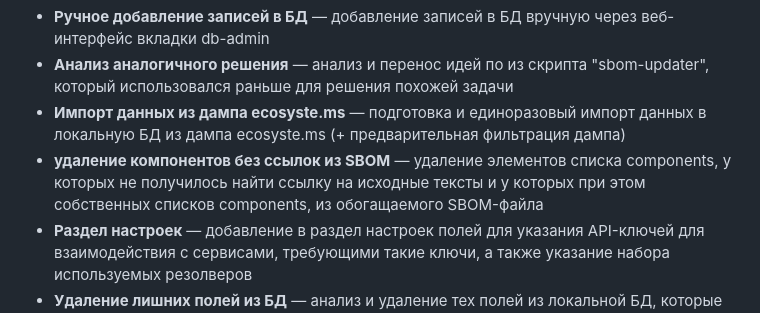
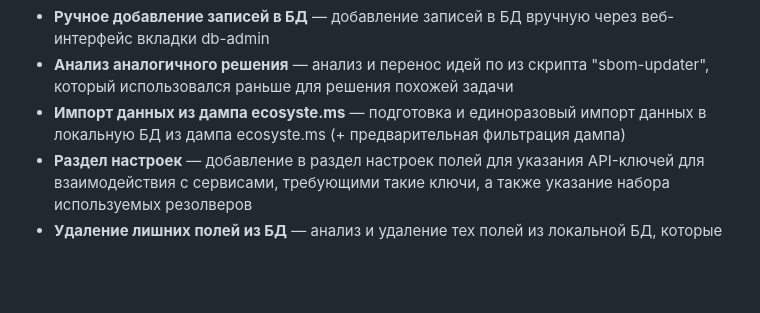
Before and after one commit to mArTi3-github/sbom-helper, a Markdown page: .misc/project_plan.md, the part around the change. Drawn GitHub-style; blank space fills up the shorter version.

Commit message:
Обновил план

```diff
--- a/.misc/project_plan.md
+++ b/.misc/project_plan.md
@@ -71,7 +71,6 @@
 - **Ручное добавление записей в БД** — добавление записей в БД вручную через веб-интерфейс вкладки db-admin
 - **Анализ аналогичного решения** — анализ и перенос идей по  из скрипта "sbom-updater", который использовался раньше для решения похожей задачи
 - **Импорт данных из дампа ecosyste.ms** — подготовка и единоразовый импорт данных в локальную БД из дампа ecosyste.ms (+ предварительная фильтрация дампа)
-- **удаление компонентов без ссылок из SBOM** — удаление элементов списка components, у которых не получилось найти ссылку на исходные тексты и у которых при этом собственных списков components, из обогащаемого SBOM-файла
 - **Раздел настроек** — добавление в раздел настроек полей для указания API-ключей для взаимодействия с сервисами, требующими такие ключи, а также указание набора используемых резолверов
 - **Удаление лишних полей из БД** — анализ и удаление тех полей из локальной БД, которые не используются при практической работе с проектом
 - **Импорт ссылок из SBOM** — добавление к разделу "db-admin" функции "Импорт из SBOM" для импорта сопоставлений PURL -> repository_url в локальную БД (по аналогии с функцией "импорт из CSV")
```
Also changed, not shown: 2 other files.
